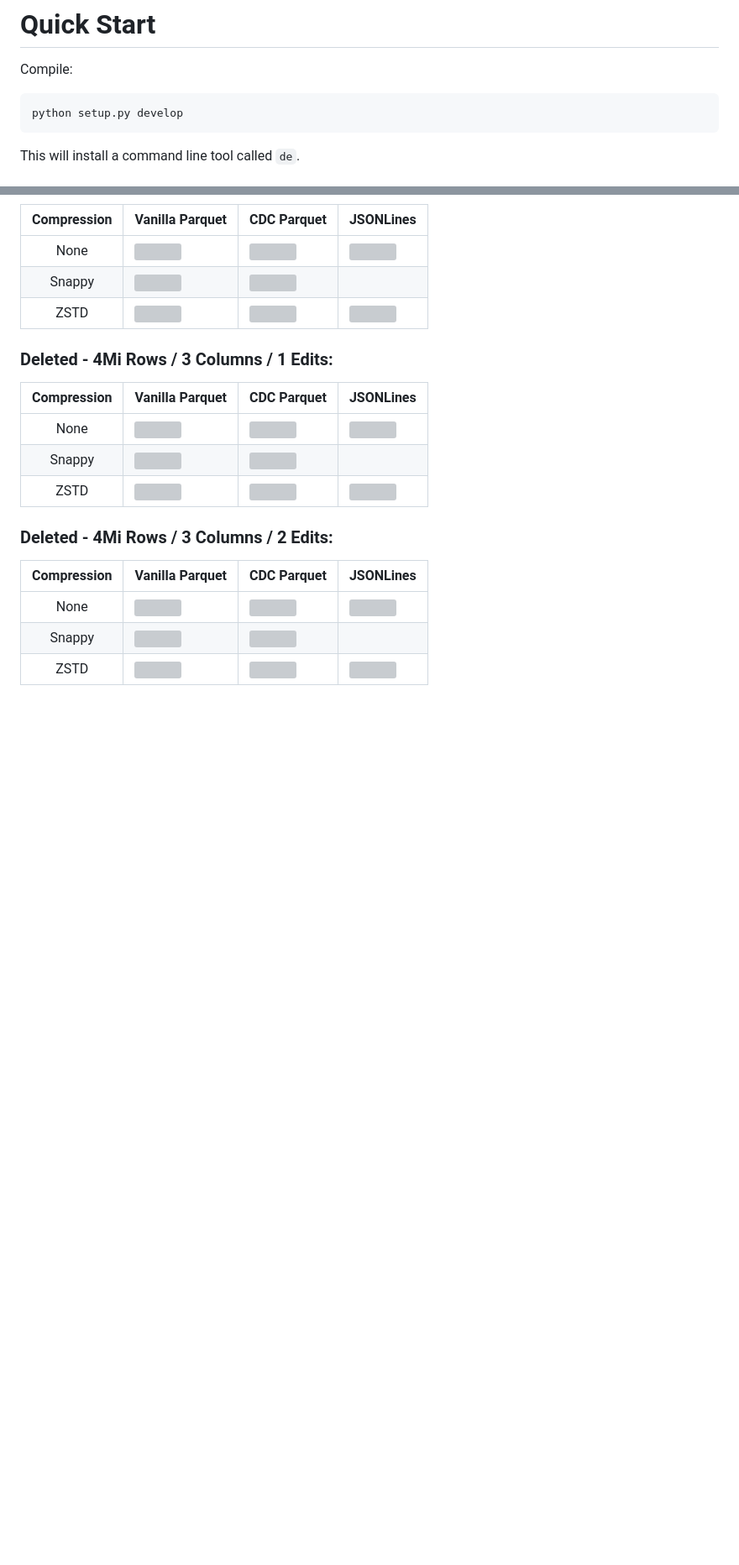
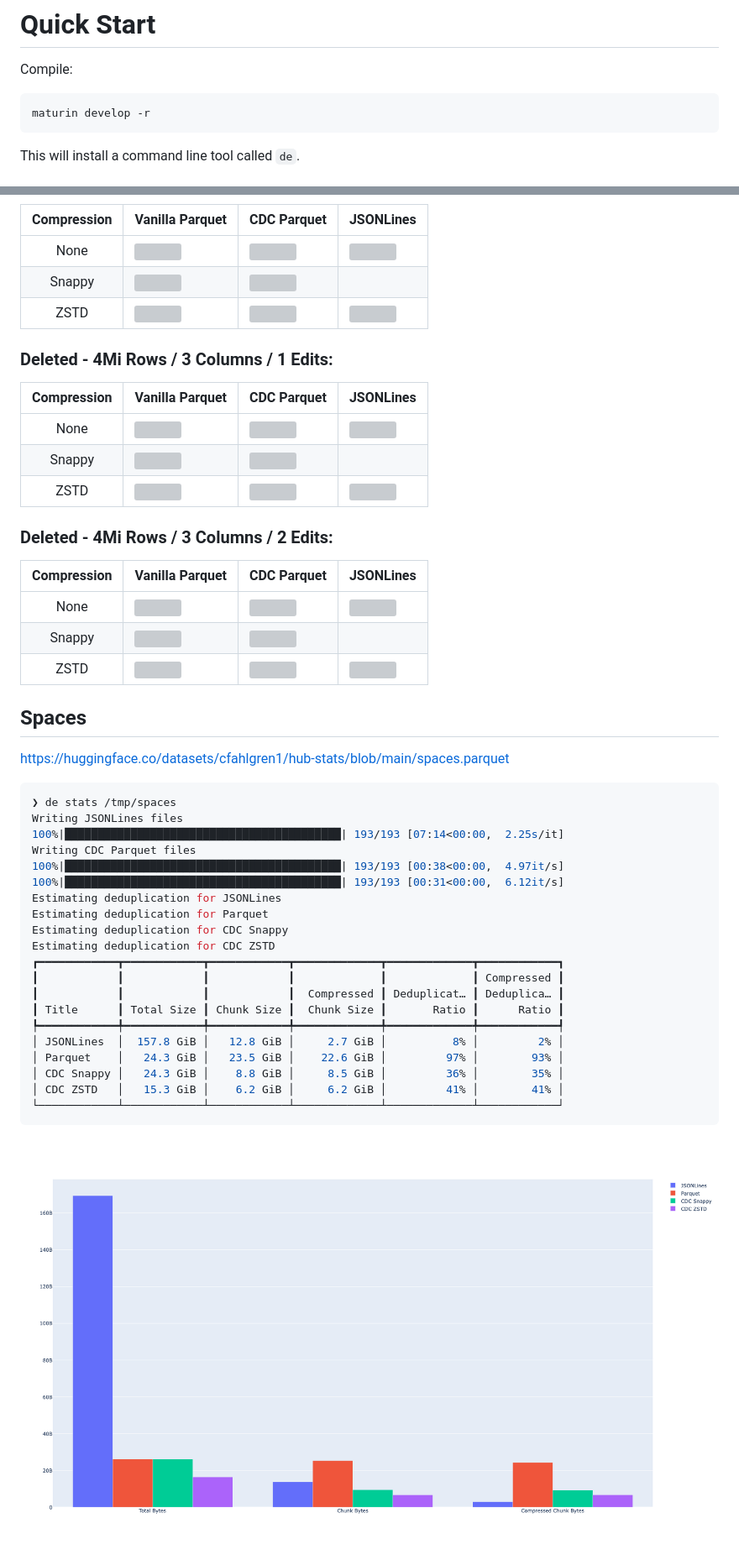
Before and after one commit to huggingface/dataset-dedupe-estimator, a Markdown page: README.md, 2 parts joined by grey strips. Shown: that part at 84% size. Drawn GitHub-style; pictures changed too: images/spaces.png (added); blank space fills up the shorter version; grey boxes are pictures that could not be loaded.

Commit message:
update readme and support more colors in the heatmaps

````diff
--- a/README.md
+++ b/README.md
@@ -34,7 +34,7 @@ uneven sizes, but going to be robust to data updates/inserts/deletes.
 Compile:
 
 ```bash
-python setup.py develop
+maturin develop -r
 ```
 
 This will install a command line tool called `de`.
@@ -489,3 +493,37 @@ The experiment can be reproduced by running the following command:
 |    None     | ![](synthetic/s4c3e2-none-deleted-nocdc.parquet.png)   | ![](synthetic/s4c3e2-none-deleted-cdc.parquet.png)   | ![](synthetic/s4c3e2-none-deleted.jsonlines.png) |
 |   Snappy    | ![](synthetic/s4c3e2-snappy-deleted-nocdc.parquet.png) | ![](synthetic/s4c3e2-snappy-deleted-cdc.parquet.png) |                                                                                           |
 |    ZSTD     | ![](synthetic/s4c3e2-zstd-deleted-nocdc.parquet.png)   | ![](synthetic/s4c3e2-zstd-deleted-cdc.parquet.png)   | ![](synthetic/s4c3e2-zstd-deleted.jsonlines.png) |
+
+
+
+
+
+
+## Spaces
+
+https://huggingface.co/datasets/cfahlgren1/hub-stats/blob/main/spaces.parquet
+
+```bash
+❯ de stats /tmp/spaces
+Writing JSONLines files
+100%|██████████████████████████████████████████| 193/193 [07:14<00:00,  2.25s/it]
+Writing CDC Parquet files
+100%|██████████████████████████████████████████| 193/193 [00:38<00:00,  4.97it/s]
+100%|██████████████████████████████████████████| 193/193 [00:31<00:00,  6.12it/s]
+Estimating deduplication for JSONLines
+Estimating deduplication for Parquet
+Estimating deduplication for CDC Snappy
+Estimating deduplication for CDC ZSTD
+┏━━━━━━━━━━━━┳━━━━━━━━━━━━┳━━━━━━━━━━━━┳━━━━━━━━━━━━━┳━━━━━━━━━━━━━┳━━━━━━━━━━━━┓
+┃            ┃            ┃            ┃             ┃             ┃ Compressed ┃
+┃            ┃            ┃            ┃  Compressed ┃ Deduplicat… ┃ Deduplica… ┃
+┃ Title      ┃ Total Size ┃ Chunk Size ┃  Chunk Size ┃       Ratio ┃      Ratio ┃
+┡━━━━━━━━━━━━╇━━━━━━━━━━━━╇━━━━━━━━━━━━╇━━━━━━━━━━━━━╇━━━━━━━━━━━━━╇━━━━━━━━━━━━┩
+│ JSONLines  │  157.8 GiB │   12.8 GiB │     2.7 GiB │          8% │         2% │
+│ Parquet    │   24.3 GiB │   23.5 GiB │    22.6 GiB │         97% │        93% │
+│ CDC Snappy │   24.3 GiB │    8.8 GiB │     8.5 GiB │         36% │        35% │
+│ CDC ZSTD   │   15.3 GiB │    6.2 GiB │     6.2 GiB │         41% │        41% │
+└────────────┴────────────┴────────────┴─────────────┴─────────────┴────────────┘
+```
+
+![Spaces Deduplication Statistics](images/spaces.png)
````
Also changed, not shown: other parts of README.md (+4 -0 lines), 2 other files.
